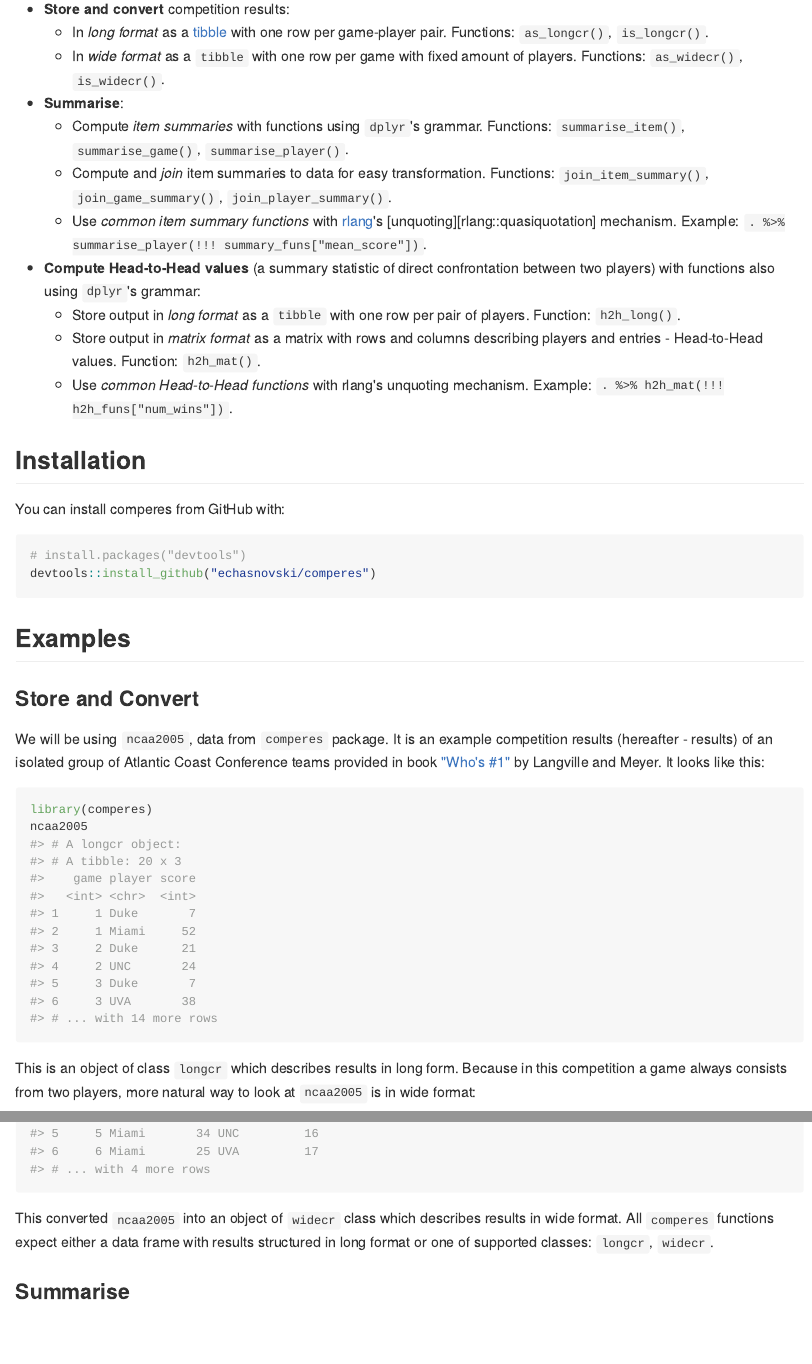
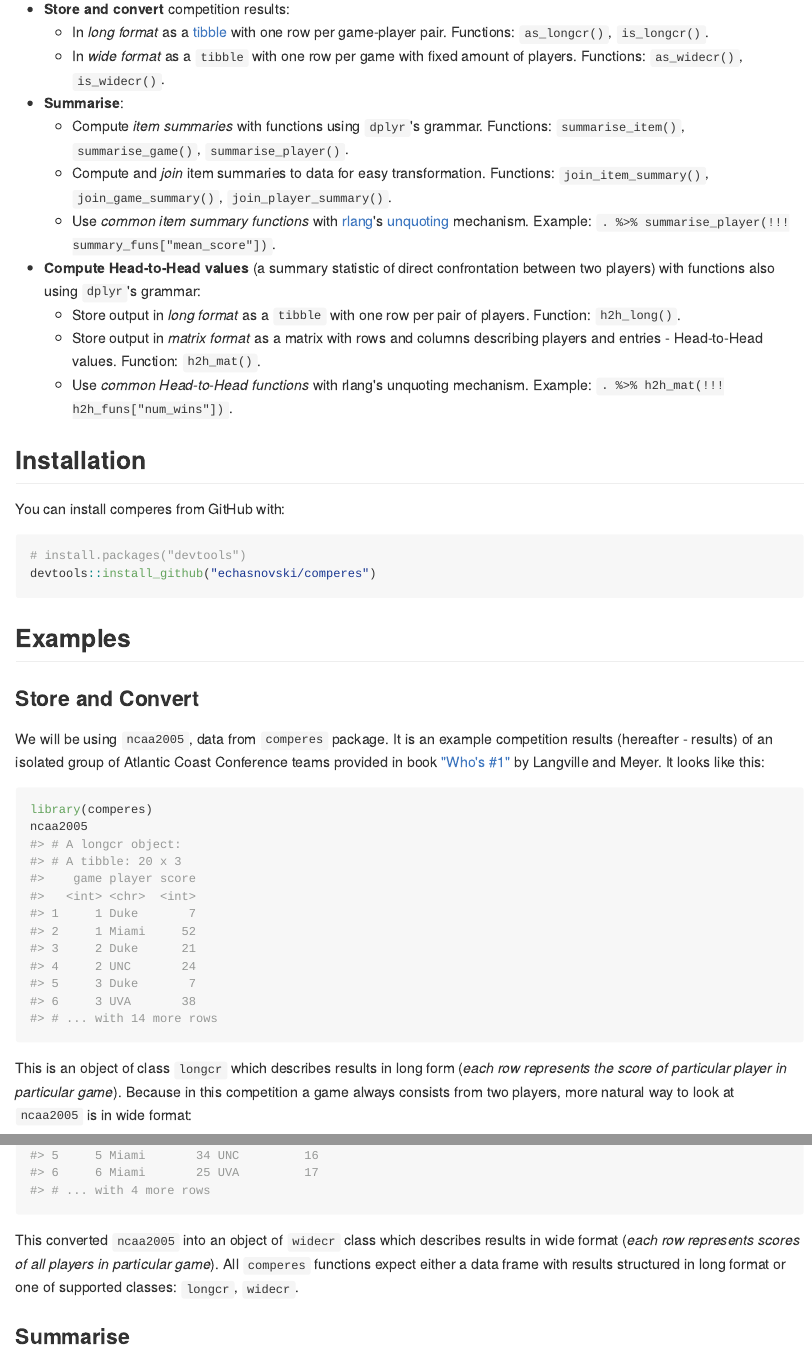
Before and after one commit to echasnovski/comperes, an R Markdown document (README.Rmd): the page in a window 1100 px wide, from 410 px down, and a second part further down, joined at a grey line. The pictures show the output file README.md that the author committed with the source, drawn offline in the style of GitHub; badge pictures from the web are left out.

Commit message:
Update README.

````diff
--- a/README.Rmd
+++ b/README.Rmd
@@ -33,7 +33,7 @@ This package leverages [dplyr](http://dplyr.tidyverse.org)'s grammar of data man
 - __Summarise__:
     - Compute _item summaries_ with functions using `dplyr`'s grammar. Functions: `summarise_item()`, `summarise_game()`, `summarise_player()`.
     - Compute and _join_ item summaries to data for easy transformation. Functions: `join_item_summary()`, `join_game_summary()`, `join_player_summary()`.
-    - Use _common item summary functions_ with [rlang](http://rlang.tidyverse.org/)'s [unquoting][rlang::quasiquotation] mechanism. Example: `. %>% summarise_player(!!! summary_funs["mean_score"])`.
+    - Use _common item summary functions_ with [rlang](http://rlang.tidyverse.org/)'s [unquoting](http://rlang.r-lib.org/reference/quasiquotation.html) mechanism. Example: `. %>% summarise_player(!!! summary_funs["mean_score"])`.
 - __Compute Head-to-Head values__ (a summary statistic of direct confrontation between two players) with functions also using `dplyr`'s grammar:
     - Store output in _long format_ as a `tibble` with one row per pair of players. Function: `h2h_long()`.
     - Store output in _matrix format_ as a matrix with rows and columns describing players and entries - Head-to-Head values. Function: `h2h_mat()`.
@@ -59,13 +59,13 @@ library(comperes)
 ncaa2005
 ```
 
-This is an object of class `longcr` which describes results in long form. Because in this competition a game always consists from two players, more natural way to look at `ncaa2005` is in wide format:
+This is an object of class `longcr` which describes results in long form (_each row represents the score of particular player in particular game_). Because in this competition a game always consists from two players, more natural way to look at `ncaa2005` is in wide format:
 
 ```{r ncaa2005-wide}
 as_widecr(ncaa2005)
 ```
 
-This converted `ncaa2005` into an object of `widecr` class which describes results in wide format. All `comperes` functions expect either a data frame with results structured in long format or one of supported classes: `longcr`, `widecr`.
+This converted `ncaa2005` into an object of `widecr` class which describes results in wide format (_each row represents scores of all players in particular game_). All `comperes` functions expect either a data frame with results structured in long format or one of supported classes: `longcr`, `widecr`.
 
 ### Summarise
 
````
Also changed, not shown: README.md, README.Rmd (4 more changed lines).
